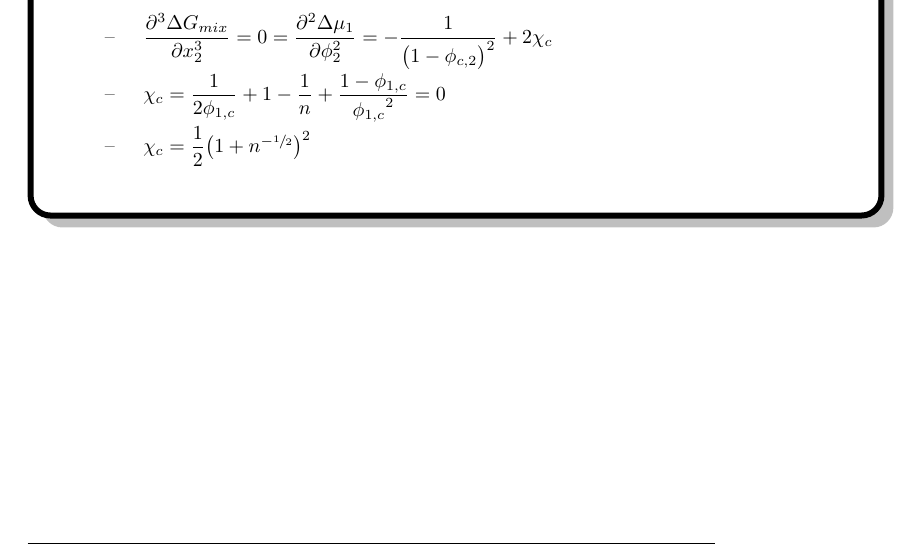
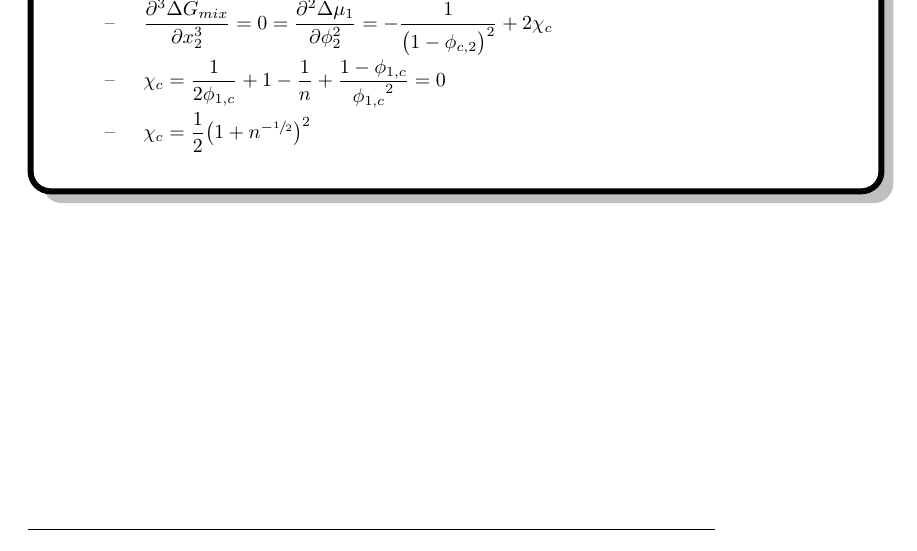
Before and after one commit to joelmoxley/chemengbook, a LaTeX thesis (main.tex, which reads box/008-2.tex): part of page 15 of 31, cut so that both start at the same text. Compiled offline with pdfLaTeX.

Commit message:
Update on Overleaf.

```diff
--- a/box/008-2.tex
+++ b/box/008-2.tex
@@ -27,7 +28,8 @@
 
     && $\fhparam_{\crit} = \dfrac{1}{2\fhmolefrac{1,\crit}}+1-\dfrac{1}{n}+\dfrac{1-\fhmolefrac{1,\crit}}{{\fhmolefrac{1,\crit}}^2} = 0$ \\
 
-    && $\fhparam_{\crit} = \dfrac{1}{2}\big(1+n^{-\sfrac{1}{2}}\big)^2$ \\
+    && $\fhparam_{\crit} = \dfrac{1}{2}\big(1+n^{-\sfrac{1}{2}}\big)^2$
 
     \end{easylist}
+
 \end{mdframed}
```
Also changed, not shown: box/007-41.tex (+4 -1 lines), box/036-1.tex (+5 -2 lines), box/008-2.tex (1 more changed lines).
